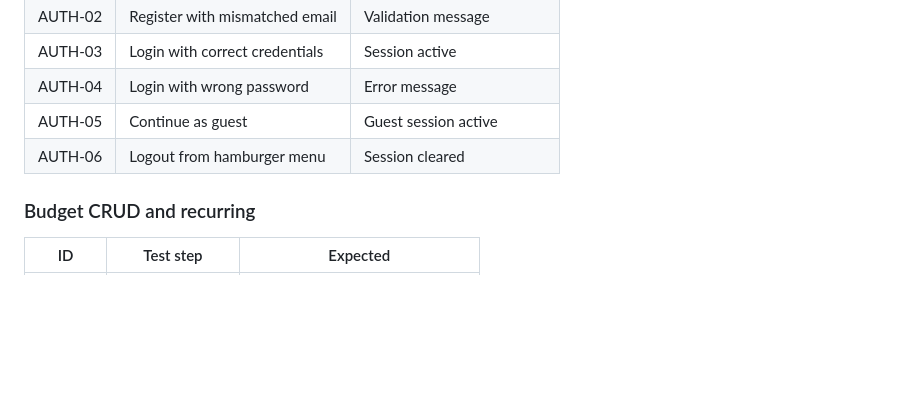
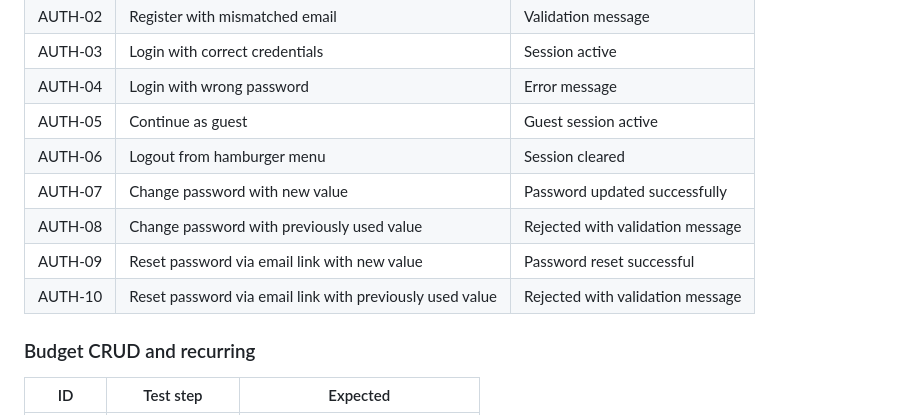
Before and after one commit to Anasztazia12/budgeting, a Markdown page: Readme.md, the part around one of its changes. Drawn GitHub-style; blank space fills up the shorter version.

Commit message:
Update README with password change and reset testing details and new screenshots

```diff
--- a/Readme.md
+++ b/Readme.md
@@ -245,6 +245,10 @@ At the moment this project is tested manually (no full automated suite yet).
 | AUTH-04 | Login with wrong password | Error message |
 | AUTH-05 | Continue as guest | Guest session active |
 | AUTH-06 | Logout from hamburger menu | Session cleared |
+| AUTH-07 | Change password with new value | Password updated successfully |
+| AUTH-08 | Change password with previously used value | Rejected with validation message |
+| AUTH-09 | Reset password via email link with new value | Password reset successful |
+| AUTH-10 | Reset password via email link with previously used value | Rejected with validation message |
 
 ### Budget CRUD and recurring
 
```
Also changed, not shown: other parts of Readme.md (+12 -4 lines).
